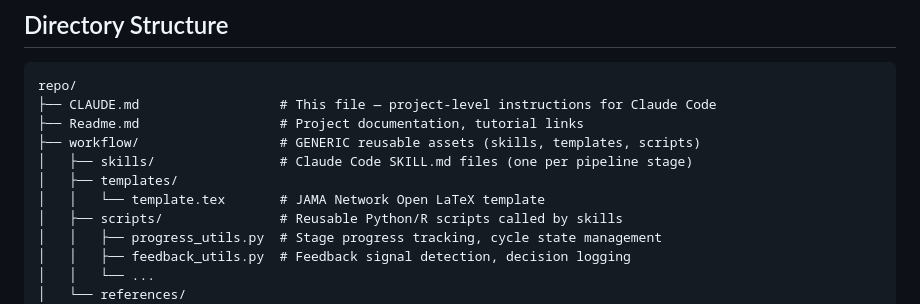
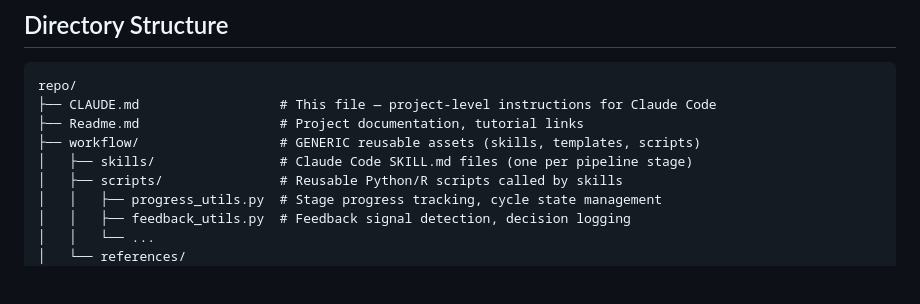
Before and after one commit to DamarisDeng/paper-writing-system, a Markdown page: .claude/claude.md, the part around the change. Rendered like a GitHub page; blank space fills up the shorter version.

```diff
--- a/.claude/claude.md
+++ b/.claude/claude.md
@@ -12,8 +12,6 @@ repo/
 ├── Readme.md                  # Project documentation, tutorial links
 ├── workflow/                  # GENERIC reusable assets (skills, templates, scripts)
 │   ├── skills/                # Claude Code SKILL.md files (one per pipeline stage)
-│   ├── templates/
-│   │   └── template.tex       # JAMA Network Open LaTeX template
 │   ├── scripts/               # Reusable Python/R scripts called by skills
 │   │   ├── progress_utils.py  # Stage progress tracking, cycle state management
 │   │   ├── feedback_utils.py  # Feedback signal detection, decision logging
```
